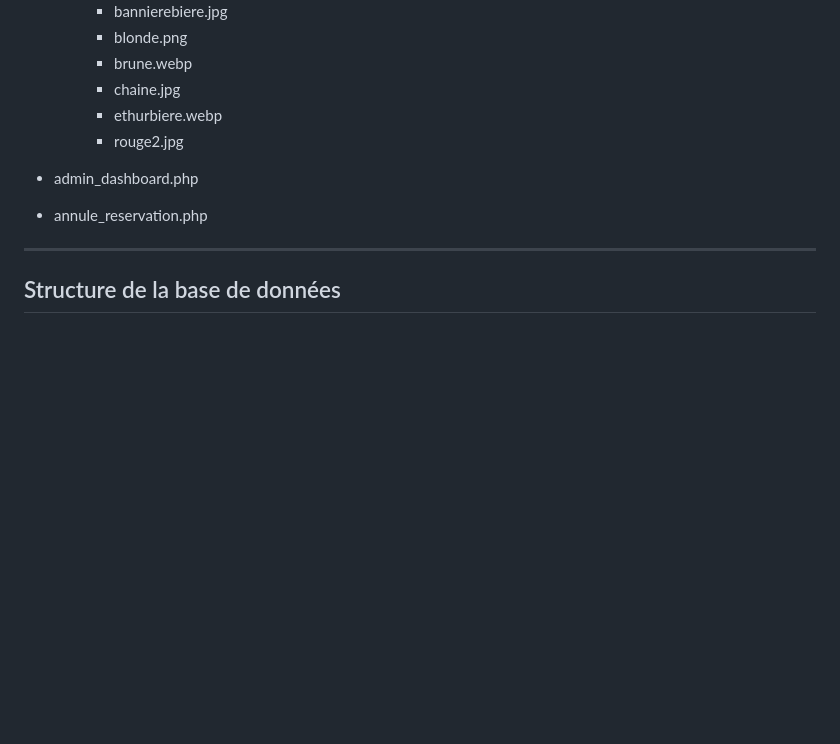
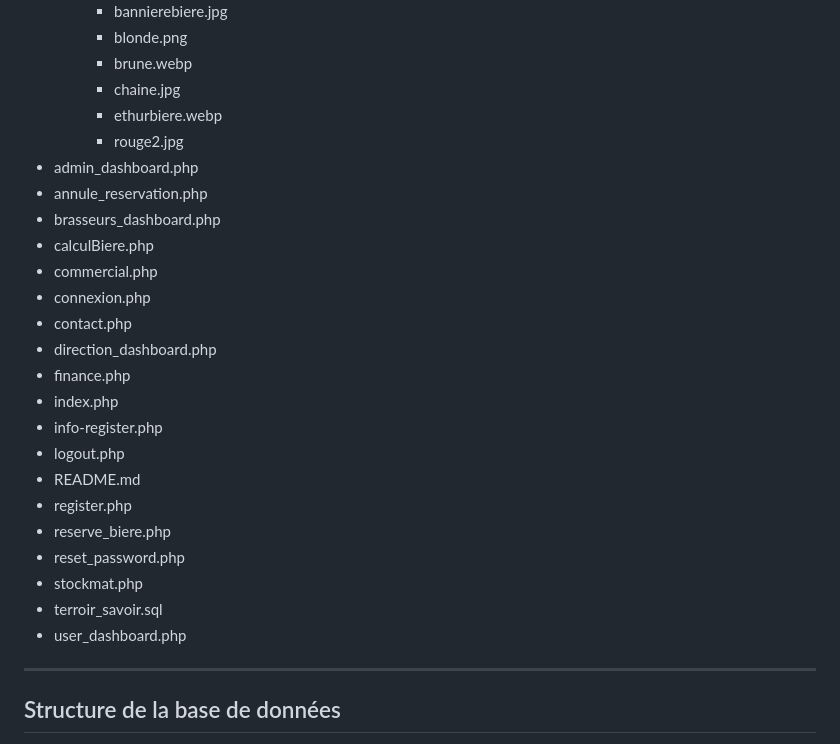
Before and after one commit to ethangomes8/Ethur, a Markdown page: README.md, the part around the change. Rendered like a GitHub page; blank space fills up the shorter version.

```diff
--- a/README.md
+++ b/README.md
@@ -25,9 +25,25 @@ L’objectif de ce projet est double :
       - chaine.jpg
       - ethurbiere.webp
       - rouge2.jpg
-
 - admin_dashboard.php
 - annule_reservation.php
+- brasseurs_dashboard.php
+- calculBiere.php
+- commercial.php
+- connexion.php
+- contact.php
+- direction_dashboard.php
+- finance.php
+- index.php
+- info-register.php
+- logout.php
+- README.md
+- register.php
+- reserve_biere.php
+- reset_password.php
+- stockmat.php
+- terroir_savoir.sql
+- user_dashboard.php
 
 ---
 
```
